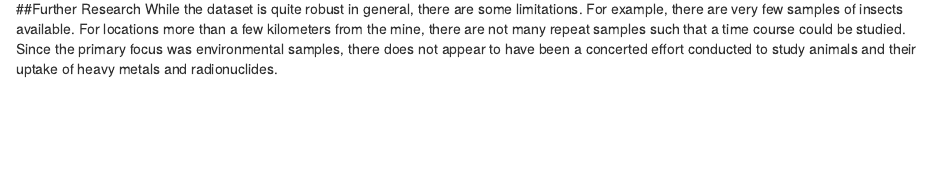
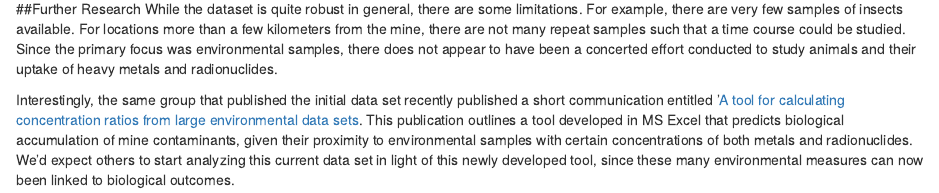
Before and after one commit to geanders/Aussie_project, an R Markdown document (Rmarkdown.Rmd): the page in a window 1100 px wide, from 3300 px down. Rendered offline with R 4.5, knitr and Pandoc, with nearby package versions; drawn as R Markdown's standard HTML page in place of the format the file asks for; some code elsewhere in the file could not run offline.

Commit message:
forgot to commit in last commit!

```diff
--- a/Rmarkdown.Rmd
+++ b/Rmarkdown.Rmd
@@ -96,3 +96,5 @@ img <- readPNG("./Figures/Heavy_Metal.png")
 
 ##Further Research
 While the dataset is quite robust in general, there are some limitations.  For example, there are very few samples of insects available.  For locations more than a few kilometers from the mine, there are not many repeat samples such that a time course could be studied.  Since the primary focus was environmental samples, there does not appear to have been a concerted effort conducted to study animals and their uptake of heavy metals and radionuclides.
+
+Interestingly, the same group that published the initial data set recently published a short communication entitled '[A tool for calculating concentration ratios from large environmental data sets](https://www.ncbi.nlm.nih.gov/pubmed/27579895). This publication outlines a tool developed in MS Excel that predicts biological accumulation of mine contaminants, given their proximity to environmental samples with certain concentrations of both metals and radionuclides. We'd expect others to start analyzing this current data set in light of this newly developed tool, since these many environmental measures can now been linked to biological outcomes.
```
Also changed, not shown: 1 other file.
